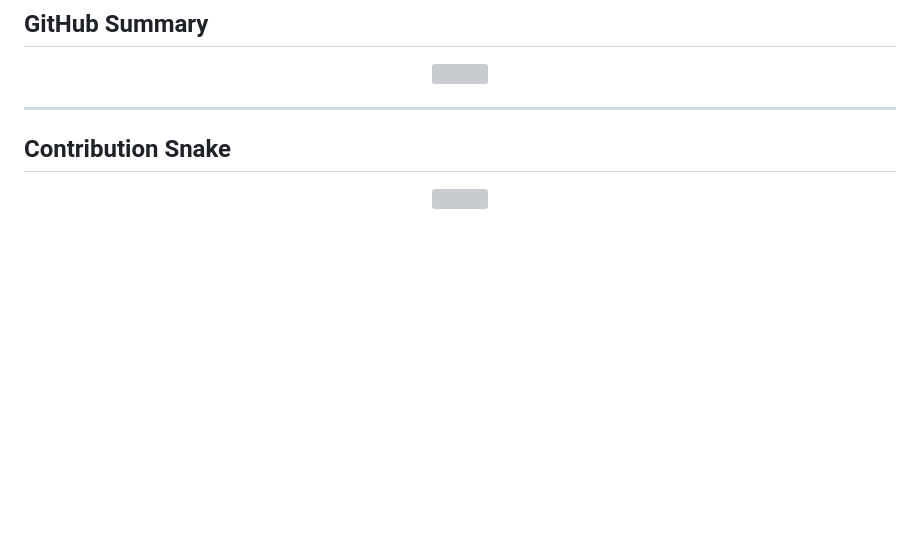
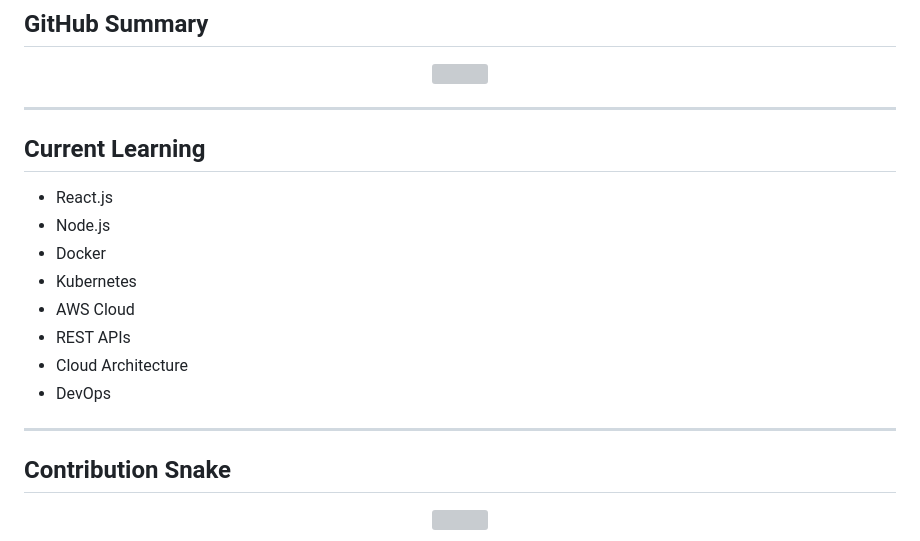
Before and after one commit to Alanatk/Alanatk, a Markdown page: README.md, the part around one of its changes. Drawn GitHub-style; blank space fills up the shorter version; grey boxes are pictures that could not be loaded.

Commit message:
Update README with current learning topics
Added a section for current learning topics and made minor formatting adjustments.

```diff
--- a/README.md
+++ b/README.md
@@ -138,6 +138,18 @@ https://alanatk.github.io/smart-ecommerce-checkout-workflow/
 
 ---
 
+## Current Learning
+
+- React.js
+- Node.js
+- Docker
+- Kubernetes
+- AWS Cloud
+- REST APIs
+- Cloud Architecture
+- DevOps
+
+---
 
 ## Contribution Snake
 
```
Also changed, not shown: other parts of README.md (+3 -3 lines).
